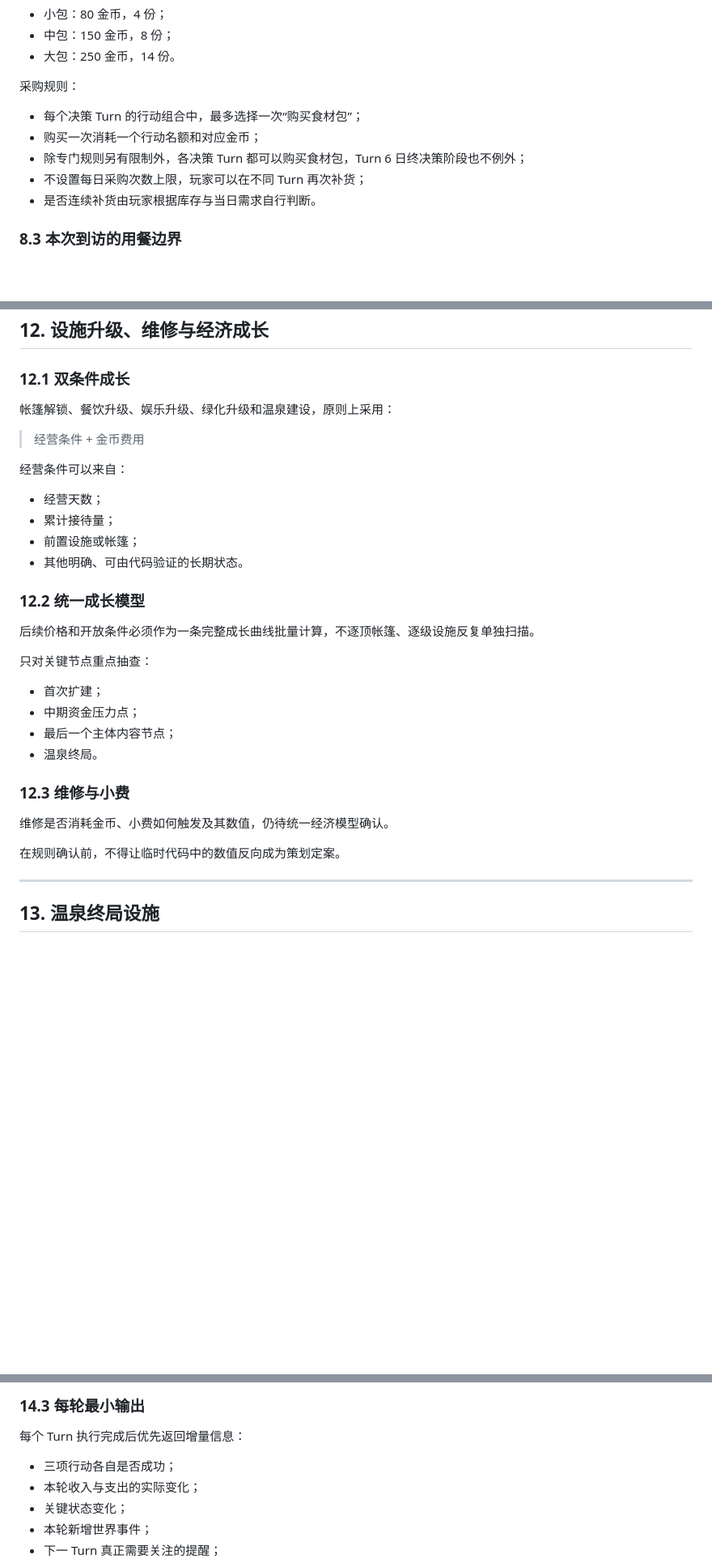
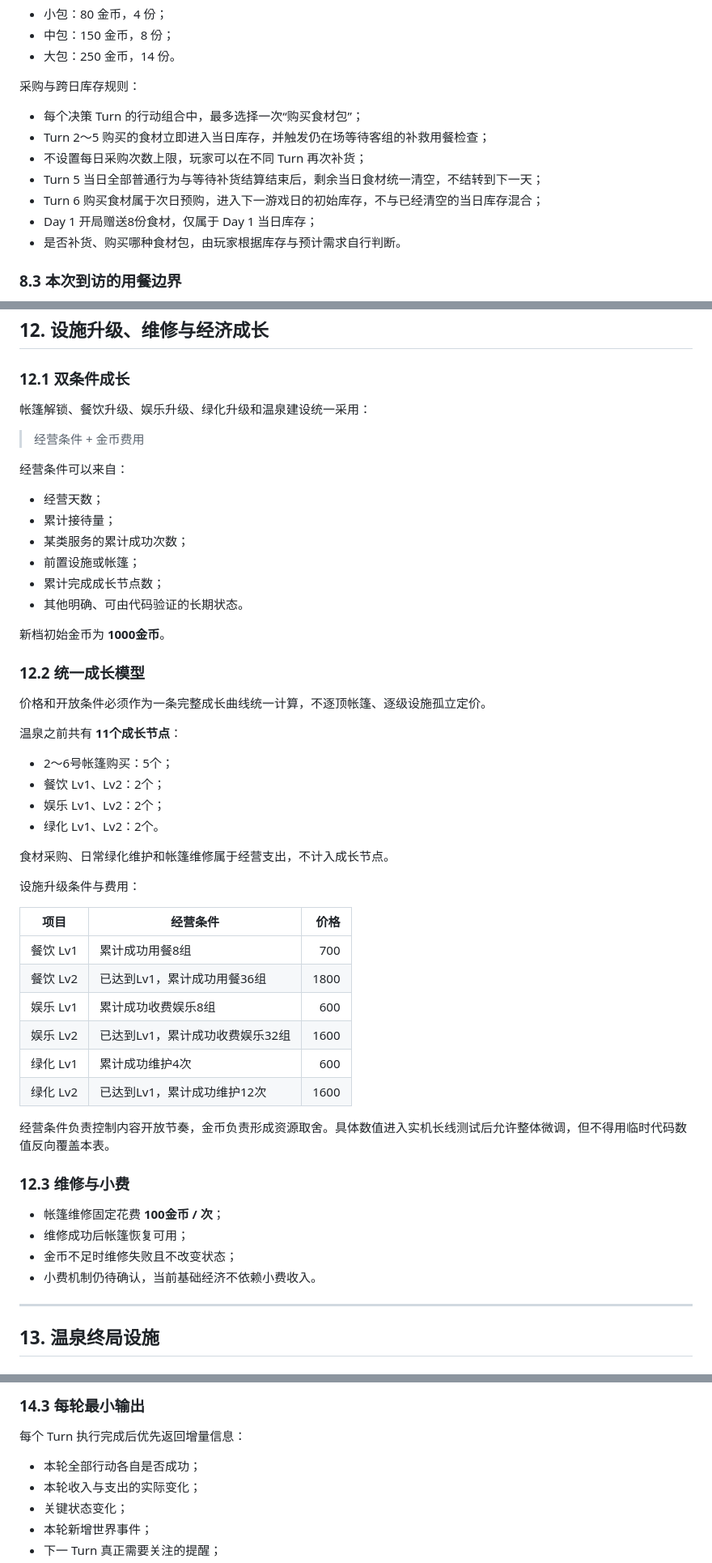
Before and after one commit to racy1501/Camping-Plaza, a Markdown page: 露营广场_阶段性确定稿_v0.6.md, 3 parts joined by grey strips. Shown at 81% size. GitHub-like rendering; blank space fills up the shorter version.

```diff
--- a/露营广场_阶段性确定稿_v0.6.md
+++ b/露营广场_阶段性确定稿_v0.6.md
@@ -447,13 +467,15 @@ D 只读取长期开放规模，不读取当天实时剩余容量。
 - 中包：150 金币，8 份；
 - 大包：250 金币，14 份。
 
-采购规则：
+采购与跨日库存规则：
 
 - 每个决策 Turn 的行动组合中，最多选择一次“购买食材包”；
-- 购买一次消耗一个行动名额和对应金币；
-- 除专门规则另有限制外，各决策 Turn 都可以购买食材包，Turn 6 日终决策阶段也不例外；
+- Turn 2～5 购买的食材立即进入当日库存，并触发仍在场等待客组的补救用餐检查；
 - 不设置每日采购次数上限，玩家可以在不同 Turn 再次补货；
-- 是否连续补货由玩家根据库存与当日需求自行判断。
+- Turn 5 当日全部普通行为与等待补货结算结束后，剩余当日食材统一清空，不结转到下一天；
+- Turn 6 购买食材属于次日预购，进入下一游戏日的初始库存，不与已经清空的当日库存混合；
+- Day 1 开局赠送8份食材，仅属于 Day 1 当日库存；
+- 是否补货、购买哪种食材包，由玩家根据库存与预计需求自行判断。
 
 ### 8.3 本次到访的用餐边界
 
@@ -659,7 +681,7 @@ Lv2 显示：
 
 ### 12.1 双条件成长
 
-帐篷解锁、餐饮升级、娱乐升级、绿化升级和温泉建设，原则上采用：
+帐篷解锁、餐饮升级、娱乐升级、绿化升级和温泉建设统一采用：
 
 > 经营条件 + 金币费用
 
@@ -667,25 +689,45 @@ Lv2 显示：
 
 - 经营天数；
 - 累计接待量；
+- 某类服务的累计成功次数；
 - 前置设施或帐篷；
+- 累计完成成长节点数；
 - 其他明确、可由代码验证的长期状态。
+
+新档初始金币为 **1000金币**。
 
 ### 12.2 统一成长模型
 
-后续价格和开放条件必须作为一条完整成长曲线批量计算，不逐顶帐篷、逐级设施反复单独扫描。
+价格和开放条件必须作为一条完整成长曲线统一计算，不逐顶帐篷、逐级设施孤立定价。
 
-只对关键节点重点抽查：
+温泉之前共有 **11个成长节点**：
 
-- 首次扩建；
-- 中期资金压力点；
-- 最后一个主体内容节点；
-- 温泉终局。
+- 2～6号帐篷购买：5个；
+- 餐饮 Lv1、Lv2：2个；
+- 娱乐 Lv1、Lv2：2个；
+- 绿化 Lv1、Lv2：2个。
+
+食材采购、日常绿化维护和帐篷维修属于经营支出，不计入成长节点。
+
+设施升级条件与费用：
+
+| 项目 | 经营条件 | 价格 |
+|---|---|---:|
+| 餐饮 Lv1 | 累计成功用餐8组 | 700 |
+| 餐饮 Lv2 | 已达到Lv1，累计成功用餐36组 | 1800 |
+| 娱乐 Lv1 | 累计成功收费娱乐8组 | 600 |
+| 娱乐 Lv2 | 已达到Lv1，累计成功收费娱乐32组 | 1600 |
+| 绿化 Lv1 | 累计成功维护4次 | 600 |
+| 绿化 Lv2 | 已达到Lv1，累计成功维护12次 | 1600 |
+
+经营条件负责控制内容开放节奏，金币负责形成资源取舍。具体数值进入实机长线测试后允许整体微调，但不得用临时代码数值反向覆盖本表。
 
 ### 12.3 维修与小费
 
-维修是否消耗金币、小费如何触发及其数值，仍待统一经济模型确认。
-
-在规则确认前，不得让临时代码中的数值反向成为策划定案。
+- 帐篷维修固定花费 **100金币 / 次**；
+- 维修成功后帐篷恢复可用；
+- 金币不足时维修失败且不改变状态；
+- 小费机制仍待确认，当前基础经济不依赖小费收入。
 
 ---
 
@@ -766,7 +826,7 @@ Lv2 显示：
 
 每个 Turn 执行完成后优先返回增量信息：
 
-- 三项行动各自是否成功；
+- 本轮全部行动各自是否成功；
 - 本轮收入与支出的实际变化；
 - 关键状态变化；
 - 本轮新增世界事件；
```
Also changed, not shown: other parts of 露营广场_阶段性确定稿_v0.6.md (+56 -28 lines).
